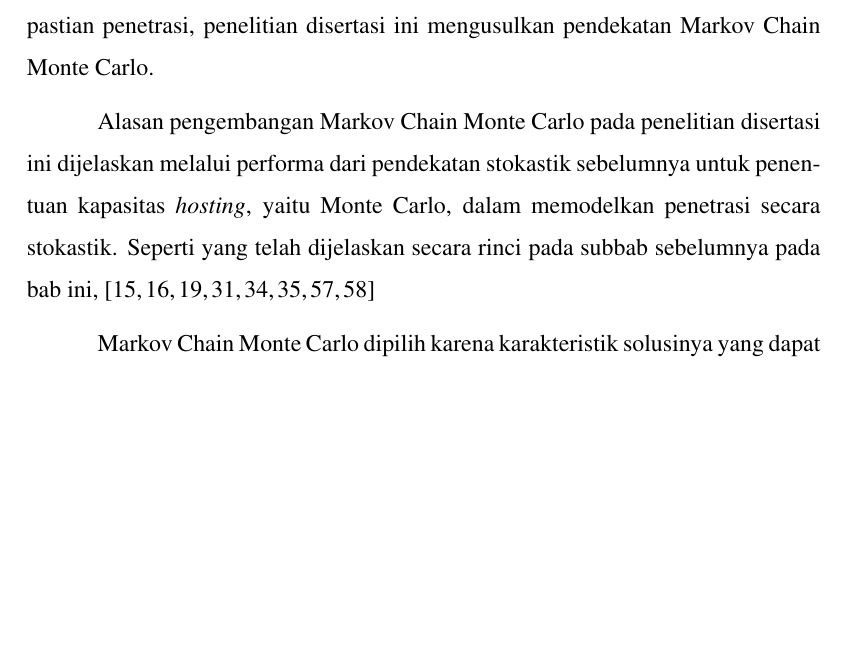
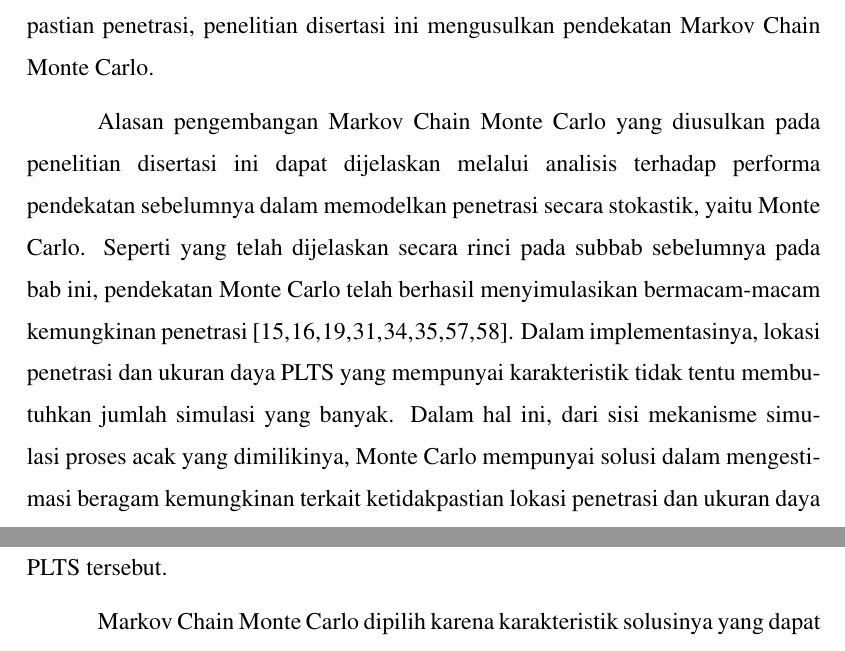
Before and after one commit to wijayayatmaja/disertasidoktordtetiugm, a LaTeX thesis (old/dissertationproposalpdd.tex, which reads contents/chapter-2/chapter-2.tex): part of page 32 of 92 before the commit and two parts of pages 32 and 34 of 92 after it, the two joined at a grey line, cut so that both start at the same text, the shorter picture padded with empty space. Compiled offline with pdfLaTeX.

Commit message:
rev 24 May 2021 17:02pm

```diff
--- a/contents/chapter-2/chapter-2.tex
+++ b/contents/chapter-2/chapter-2.tex
@@ -407,7 +407,7 @@ Usulan-usulan solusi untuk rumusan masalah dari penelitian disertasi ini ditunju
 \egroup
 Solusi-solusi pada tabel tersebut diusulkan berdasarkan permasalahan-permasalahan spesifik dari masing-masing poin rumusan masalah. Terkait pemodelan penetrasi dan simulasi stokastik untuk ketidakpastian penetrasi, penelitian disertasi ini mengusulkan pendekatan Markov Chain Monte Carlo.
 
-Alasan pengembangan Markov Chain Monte Carlo pada penelitian disertasi ini dijelaskan melalui performa dari pendekatan stokastik sebelumnya untuk penentuan kapasitas \textit{hosting}, yaitu Monte Carlo, dalam memodelkan penetrasi secara stokastik. Seperti yang telah dijelaskan secara rinci pada subbab sebelumnya pada bab ini, \cite{Epri2012,Dubey2015,Dubey2017,Ding2017,Bollen2017,Torquato2018,Deakin2019,Vergara2020}
+Alasan pengembangan Markov Chain Monte Carlo yang diusulkan pada penelitian disertasi ini dapat dijelaskan melalui analisis terhadap performa pendekatan sebelumnya dalam memodelkan penetrasi secara stokastik, yaitu Monte Carlo. Seperti yang telah dijelaskan secara rinci pada subbab sebelumnya pada bab ini, pendekatan Monte Carlo telah berhasil menyimulasikan bermacam-macam kemungkinan penetrasi\cite{Epri2012,Dubey2015,Dubey2017,Ding2017,Bollen2017,Torquato2018,Deakin2019,Vergara2020}. Dalam implementasinya, lokasi penetrasi dan ukuran daya PLTS yang mempunyai karakteristik tidak tentu membutuhkan jumlah simulasi yang banyak. Dalam hal ini, dari sisi mekanisme simulasi proses acak yang dimilikinya, Monte Carlo mempunyai solusi dalam mengestimasi beragam kemungkinan terkait ketidakpastian lokasi penetrasi dan ukuran daya PLTS tersebut.
 
 Markov Chain Monte Carlo dipilih karena karakteristik solusinya yang dapat melakukan perpindahan dengan probabilitas \textit{states}$-$nya. Lebih dalam lagi, \textit{hidden Markov model} dirancang untuk mengerjakan perpindahan \textit{states} yang salah satu sisinya merupakan \textit{hidden states}, sedangkan \textit{layered hidden Markov model} dirancang untuk mengatasi \textit{states} tingkatan yang lebih tinggi. Selanjutnya, model beban yang tersebar secara individual, kerangka runtun waktu, dan studi sensitivitas merupakan usulan-usulan solusi tambahan untuk meningkatkan akurasi dari pendekatan Markov Chain Monte Carlo yang diusulkan.
 
```
Also changed, not shown: dissertationproposal.pdf, 5 other files.
